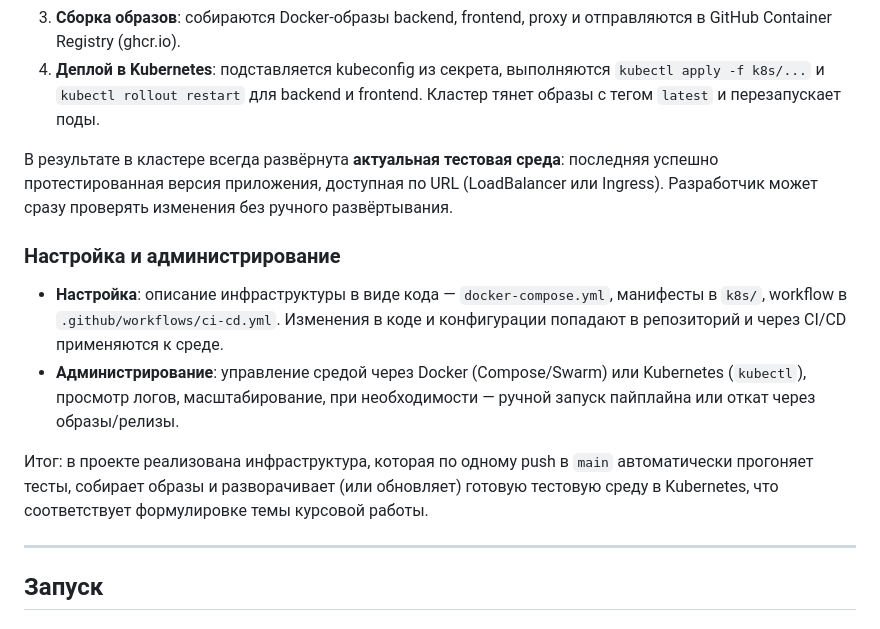
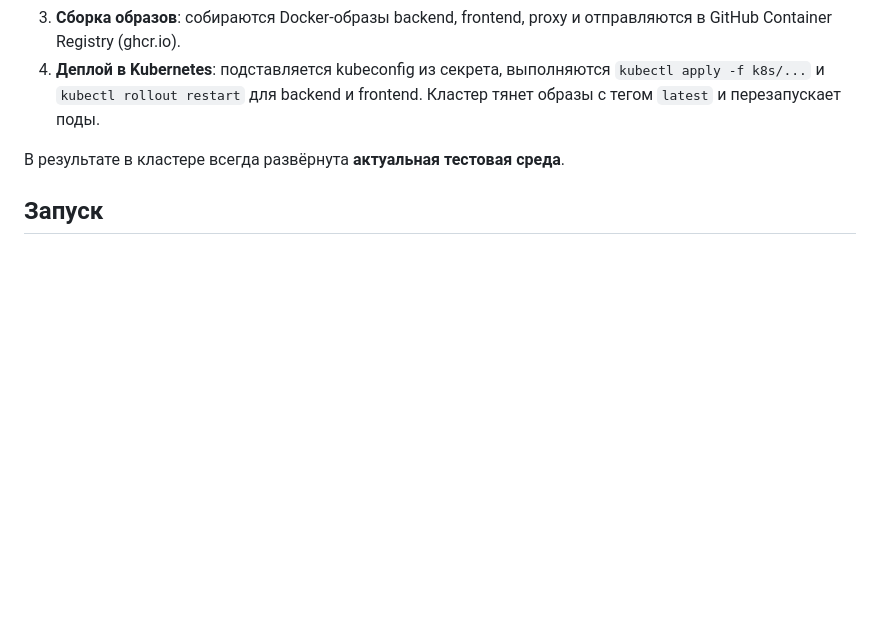
Before and after one commit to HugyWugy43/niaspo_test, a Markdown page: README.md, the part around one of its changes. Drawn GitHub-style; blank space fills up the shorter version.

```diff
--- a/README.md
+++ b/README.md
@@ -35,16 +19,7 @@
 3. **Сборка образов**: собираются Docker-образы backend, frontend, proxy и отправляются в GitHub Container Registry (ghcr.io).
 4. **Деплой в Kubernetes**: подставляется kubeconfig из секрета, выполняются `kubectl apply -f k8s/...` и `kubectl rollout restart` для backend и frontend. Кластер тянет образы с тегом `latest` и перезапускает поды.
 
-В результате в кластере всегда развёрнута **актуальная тестовая среда**: последняя успешно протестированная версия приложения, доступная по URL (LoadBalancer или Ingress). Разработчик может сразу проверять изменения без ручного развёртывания.
-
-### Настройка и администрирование
-
-- **Настройка**: описание инфраструктуры в виде кода — `docker-compose.yml`, манифесты в `k8s/`, workflow в `.github/workflows/ci-cd.yml`. Изменения в коде и конфигурации попадают в репозиторий и через CI/CD применяются к среде.
-- **Администрирование**: управление средой через Docker (Compose/Swarm) или Kubernetes (`kubectl`), просмотр логов, масштабирование, при необходимости — ручной запуск пайплайна или откат через образы/релизы.
-
-Итог: в проекте реализована инфраструктура, которая по одному push в `main` автоматически прогоняет тесты, собирает образы и разворачивает (или обновляет) готовую тестовую среду в Kubernetes, что соответствует формулировке темы курсовой работы.
-
----
+В результате в кластере всегда развёрнута **актуальная тестовая среда**.
 
 ## Запуск
 
```
Also changed, not shown: other parts of README.md (+4 -53 lines).
